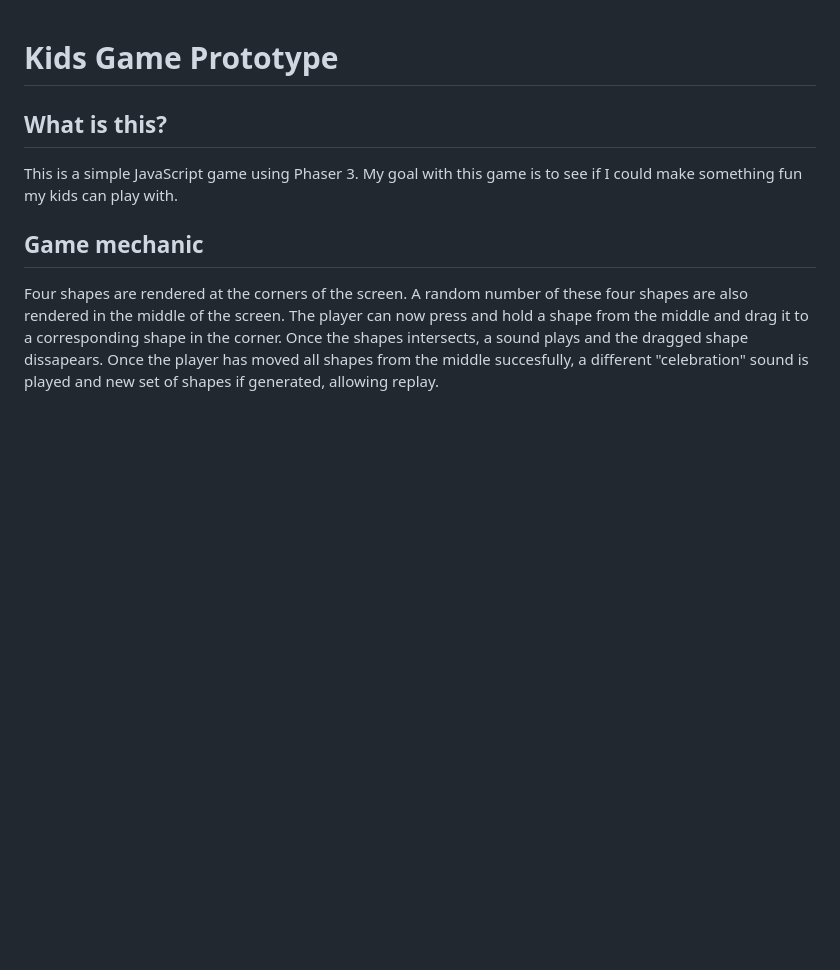
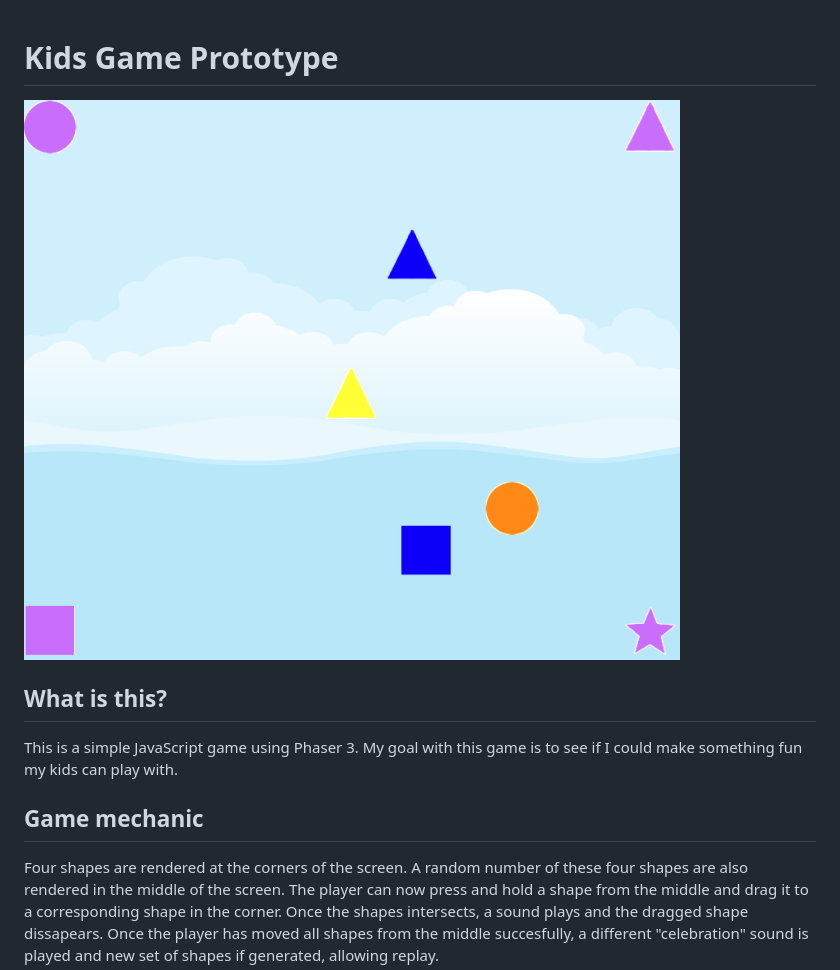
Before and after one commit to Jaxsbr/Kids-Game-Prototype-1, a Markdown page: README.md, the part around the change. Drawn GitHub-style; pictures changed too: game.png (added); blank space fills up the shorter version.

Commit message:
add image

```diff
--- a/README.md
+++ b/README.md
@@ -1,4 +1,5 @@
 # Kids Game Prototype
+![](game.png)
 
 ## What is this?
 This is a simple JavaScript game using Phaser 3. My goal with this game is to see if I could make something fun my kids can play with.
```
